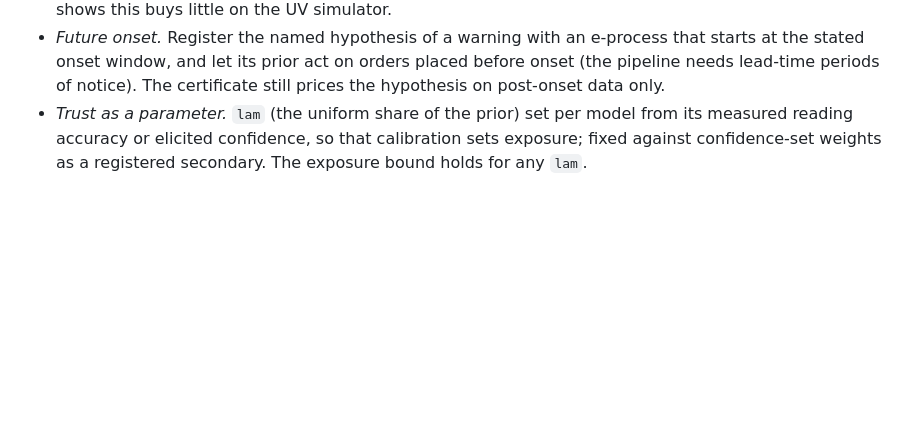
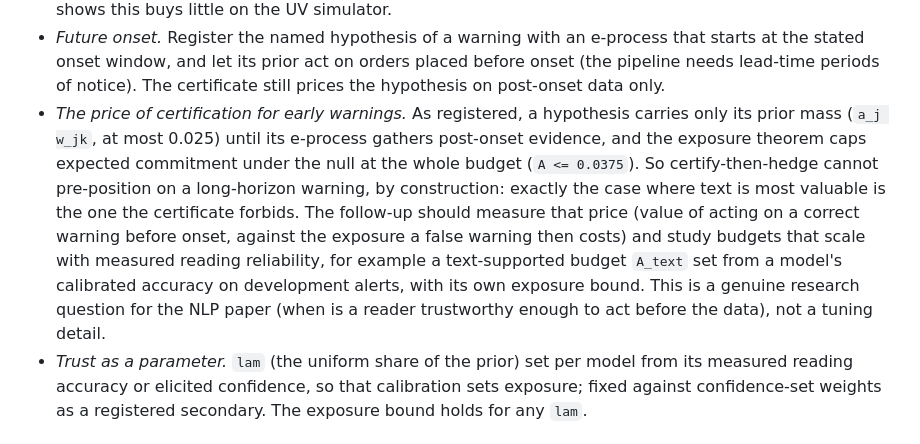
Before and after one commit to nocdoggo/COLLIE, a Markdown page: analysis/aacl/DESIGN.md, the part around the change. Drawn GitHub-style; blank space fills up the shorter version.

Commit message:
prereg: stage C cost is $6.51; design note on the price of certification for early warnings

```diff
--- a/analysis/aacl/DESIGN.md
+++ b/analysis/aacl/DESIGN.md
@@ -85,6 +85,16 @@ The method is the UV paper's contribution; here it is the instrument.
   stated onset window, and let its prior act on orders placed before onset (the pipeline needs
   lead-time periods of notice). The certificate still prices the hypothesis on post-onset data
   only.
+- *The price of certification for early warnings.* As registered, a hypothesis carries only its
+  prior mass (`a_j w_jk`, at most 0.025) until its e-process gathers post-onset evidence, and the
+  exposure theorem caps expected commitment under the null at the whole budget (`A <= 0.0375`).
+  So certify-then-hedge cannot pre-position on a long-horizon warning, by construction: exactly
+  the case where text is most valuable is the one the certificate forbids. The follow-up should
+  measure that price (value of acting on a correct warning before onset, against the exposure a
+  false warning then costs) and study budgets that scale with measured reading reliability, for
+  example a text-supported budget `A_text` set from a model's calibrated accuracy on development
+  alerts, with its own exposure bound. This is a genuine research question for the NLP paper
+  (when is a reader trustworthy enough to act before the data), not a tuning detail.
 - *Trust as a parameter.* `lam` (the uniform share of the prior) set per model from its measured
   reading accuracy or elicited confidence, so that calibration sets exposure; fixed against
   confidence-set weights as a registered secondary. The exposure bound holds for any `lam`.
```
Also changed, not shown: prereg/deviations.md (+2 -1 lines).
